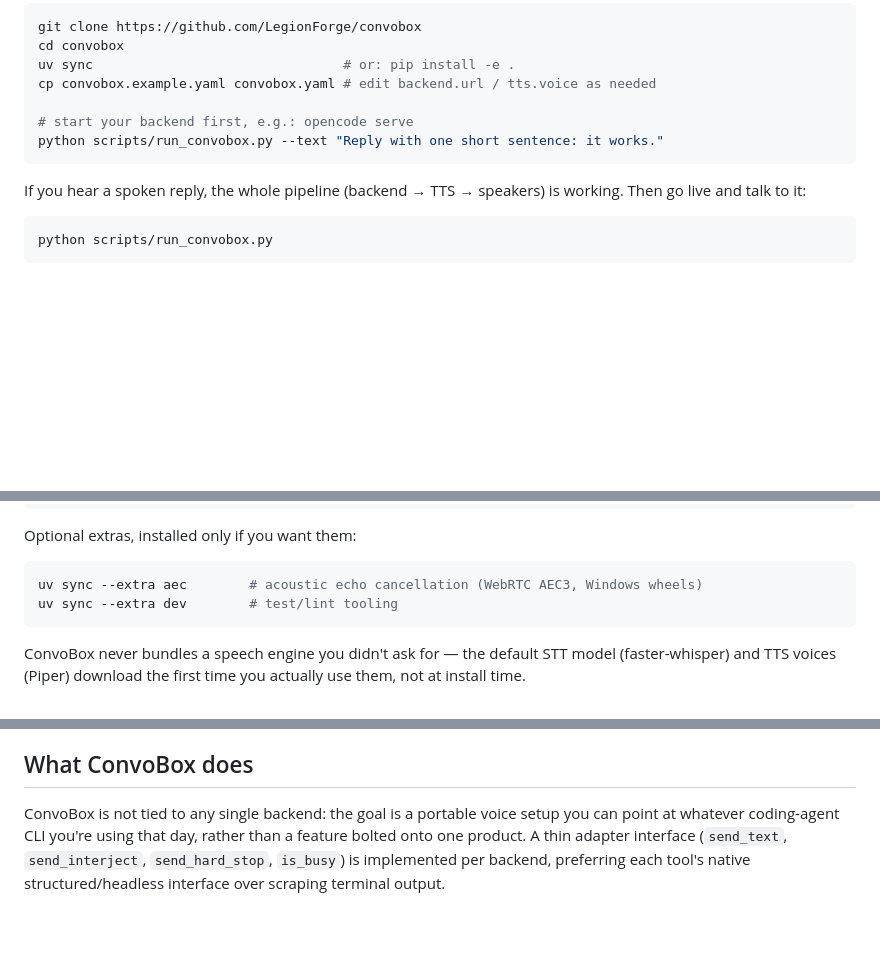
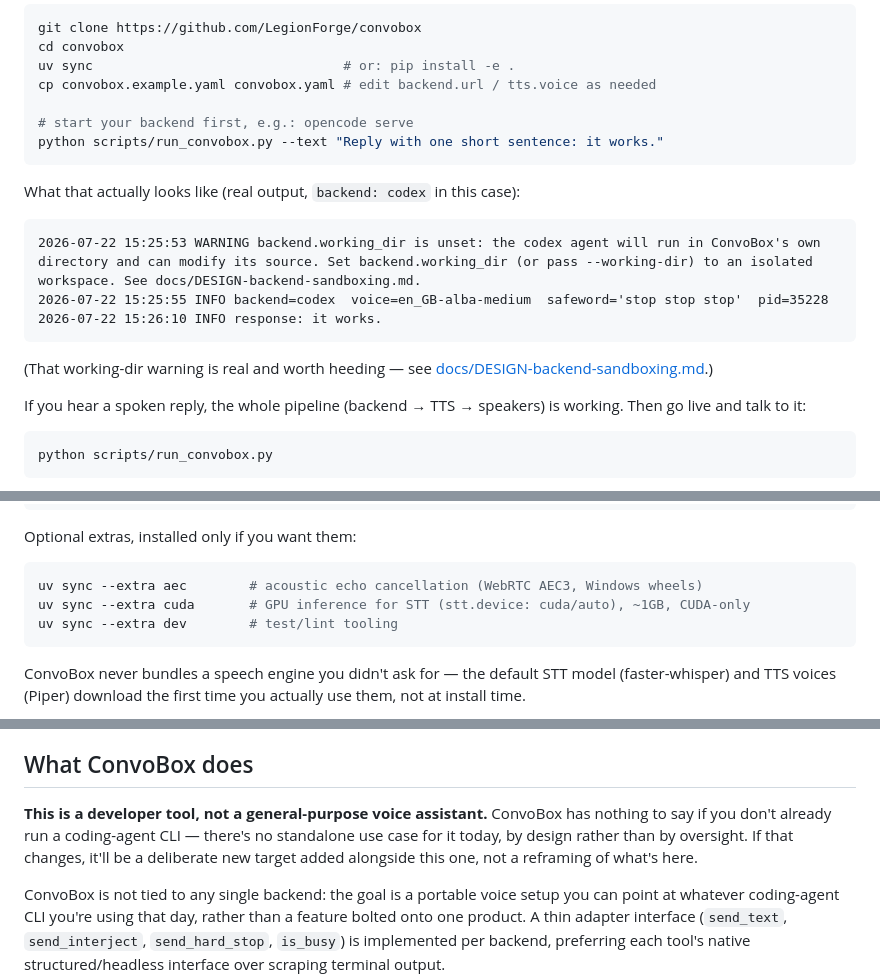
Before and after one commit to LegionForge/convobox, a Markdown page: README.md, 3 parts joined by grey strips. GitHub-like rendering; blank space fills up the shorter version.

````diff
--- a/README.md
+++ b/README.md
@@ -32,6 +36,17 @@ cp convobox.example.yaml convobox.yaml # edit backend.url / tts.voice as needed
 python scripts/run_convobox.py --text "Reply with one short sentence: it works."
 ```
 
+What that actually looks like (real output, `backend: codex` in this case):
+
+```
+2026-07-22 15:25:53 WARNING backend.working_dir is unset: the codex agent will run in ConvoBox's own directory and can modify its source. Set backend.working_dir (or pass --working-dir) to an isolated workspace. See docs/DESIGN-backend-sandboxing.md.
+2026-07-22 15:25:55 INFO backend=codex  voice=en_GB-alba-medium  safeword='stop stop stop'  pid=35228
+2026-07-22 15:26:10 INFO response: it works.
+```
+
+(That working-dir warning is real and worth heeding — see
+[docs/DESIGN-backend-sandboxing.md](docs/DESIGN-backend-sandboxing.md).)
+
 If you hear a spoken reply, the whole pipeline (backend → TTS → speakers)
 is working. Then go live and talk to it:
 
@@ -60,6 +75,7 @@ Optional extras, installed only if you want them:
 
 ```bash
 uv sync --extra aec        # acoustic echo cancellation (WebRTC AEC3, Windows wheels)
+uv sync --extra cuda       # GPU inference for STT (stt.device: cuda/auto), ~1GB, CUDA-only
 uv sync --extra dev        # test/lint tooling
 ```
 
@@ -110,6 +126,12 @@ no services, daemons, or registry/system entries. To remove it:
    need it for other Hugging Face–based tools — it isn't ConvoBox-specific.
 
 ## What ConvoBox does
+
+**This is a developer tool, not a general-purpose voice assistant.**
+ConvoBox has nothing to say if you don't already run a coding-agent CLI —
+there's no standalone use case for it today, by design rather than by
+oversight. If that changes, it'll be a deliberate new target added
+alongside this one, not a reframing of what's here.
 
 ConvoBox is not tied to any single backend: the goal is a portable voice
 setup you can point at whatever coding-agent CLI you're using that day,
````
Also changed, not shown: other parts of README.md (+4 -0 lines), CONTRIBUTING.md (added, +66 -0 lines), docs/QUICKSTART.md (+1 -0 lines).
